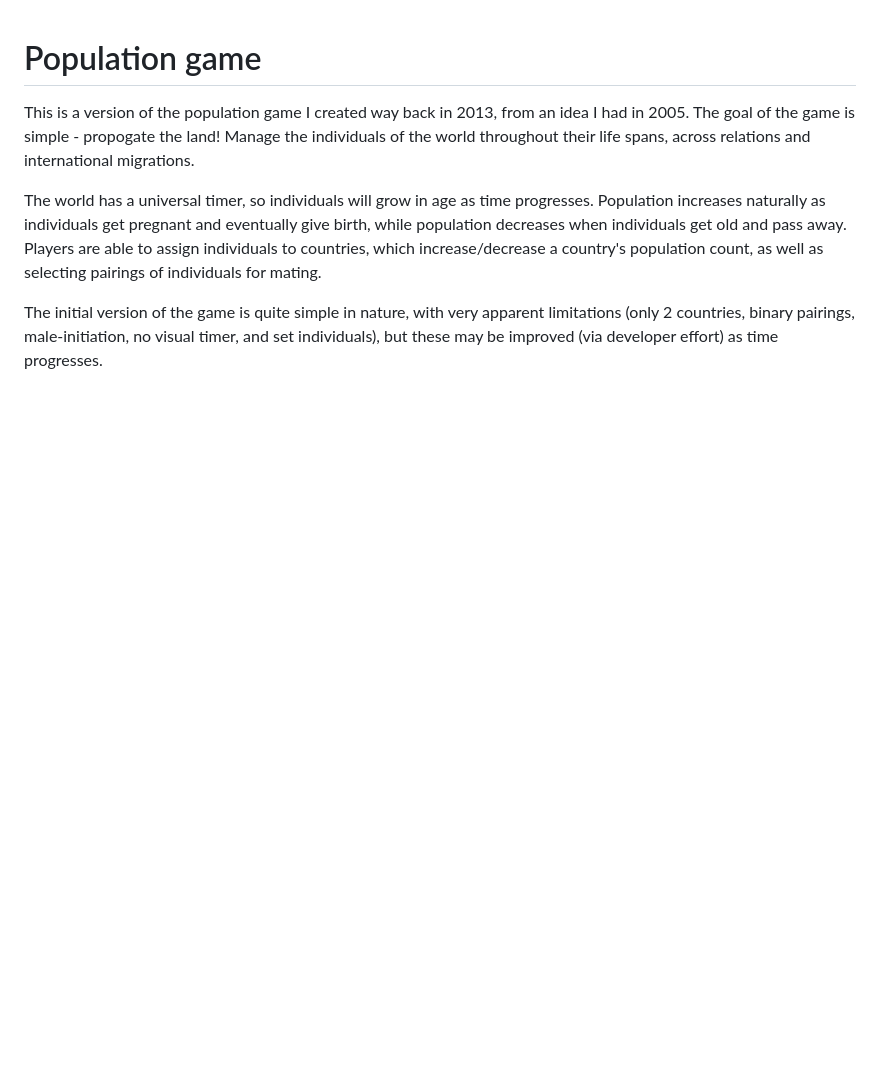
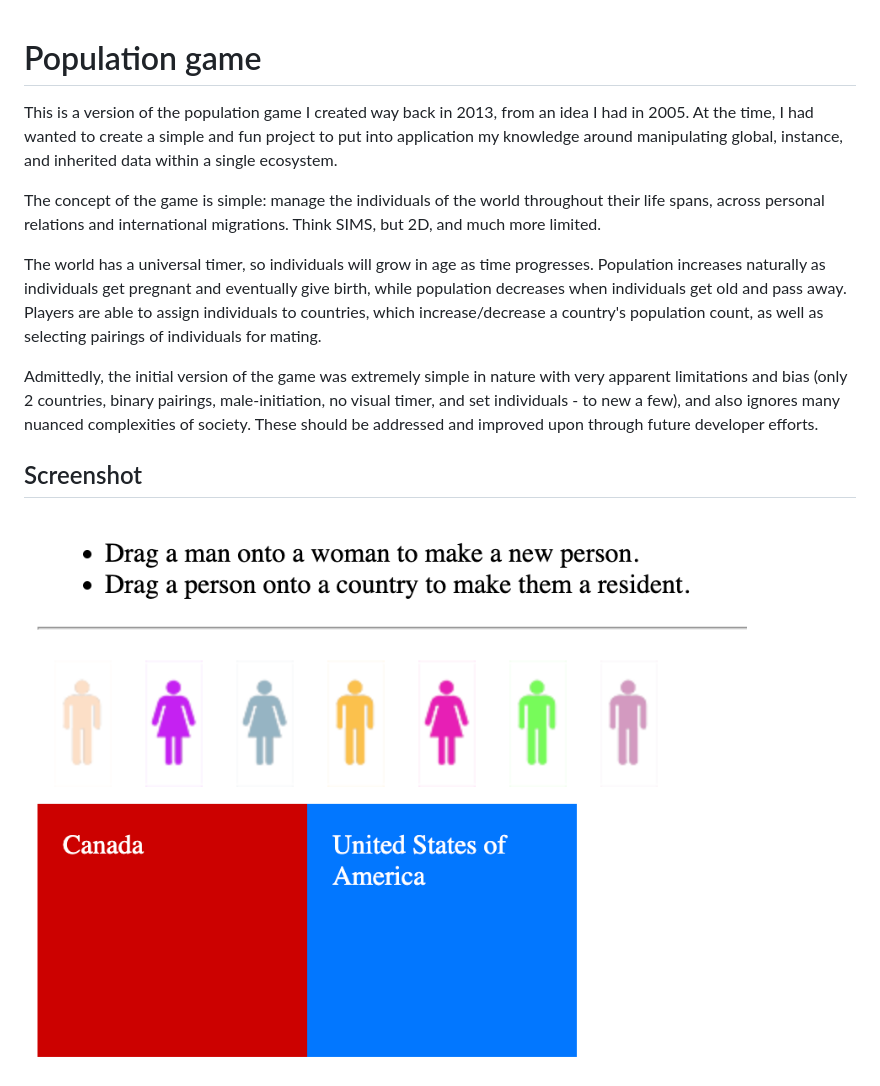
Before and after one commit to strakers/population-game, a Markdown page: README.md, the part around the change. Rendered like a GitHub page; pictures changed too: screenshot.png (added); blank space fills up the shorter version.

Commit message:
Update project description with screenshot

```diff
--- a/README.md
+++ b/README.md
@@ -1,7 +1,13 @@
 # Population game
 
-This is a version of the population game I created way back in 2013, from an idea I had in 2005. The goal of the game is simple - propogate the land! Manage the individuals of the world throughout their life spans, across relations and international migrations.
+This is a version of the population game I created way back in 2013, from an idea I had in 2005. At the time, I had wanted to create a simple and fun project to put into application my knowledge around manipulating global, instance, and inherited data within a single ecosystem.
+
+The concept of the game is simple: manage the individuals of the world throughout their life spans, across personal relations and international migrations. Think SIMS, but 2D, and much more limited.
 
 The world has a universal timer, so individuals will grow in age as time progresses. Population increases naturally as individuals get pregnant and eventually give birth, while population decreases when individuals get old and pass away. Players are able to assign individuals to countries, which increase/decrease a country's population count, as well as selecting pairings of individuals for mating.
 
-The initial version of the game is quite simple in nature, with very apparent limitations (only 2 countries, binary pairings, male-initiation, no visual timer, and set individuals), but these may be improved (via developer effort) as time progresses.
+Admittedly, the initial version of the game was extremely simple in nature with very apparent limitations and bias (only 2 countries, binary pairings, male-initiation, no visual timer, and set individuals - to new a few), and also ignores many nuanced complexities of society. These should be addressed and improved upon through future developer efforts.
+
+## Screenshot
+
+<img src="screenshot.png" style="max-width: 300px">
```
